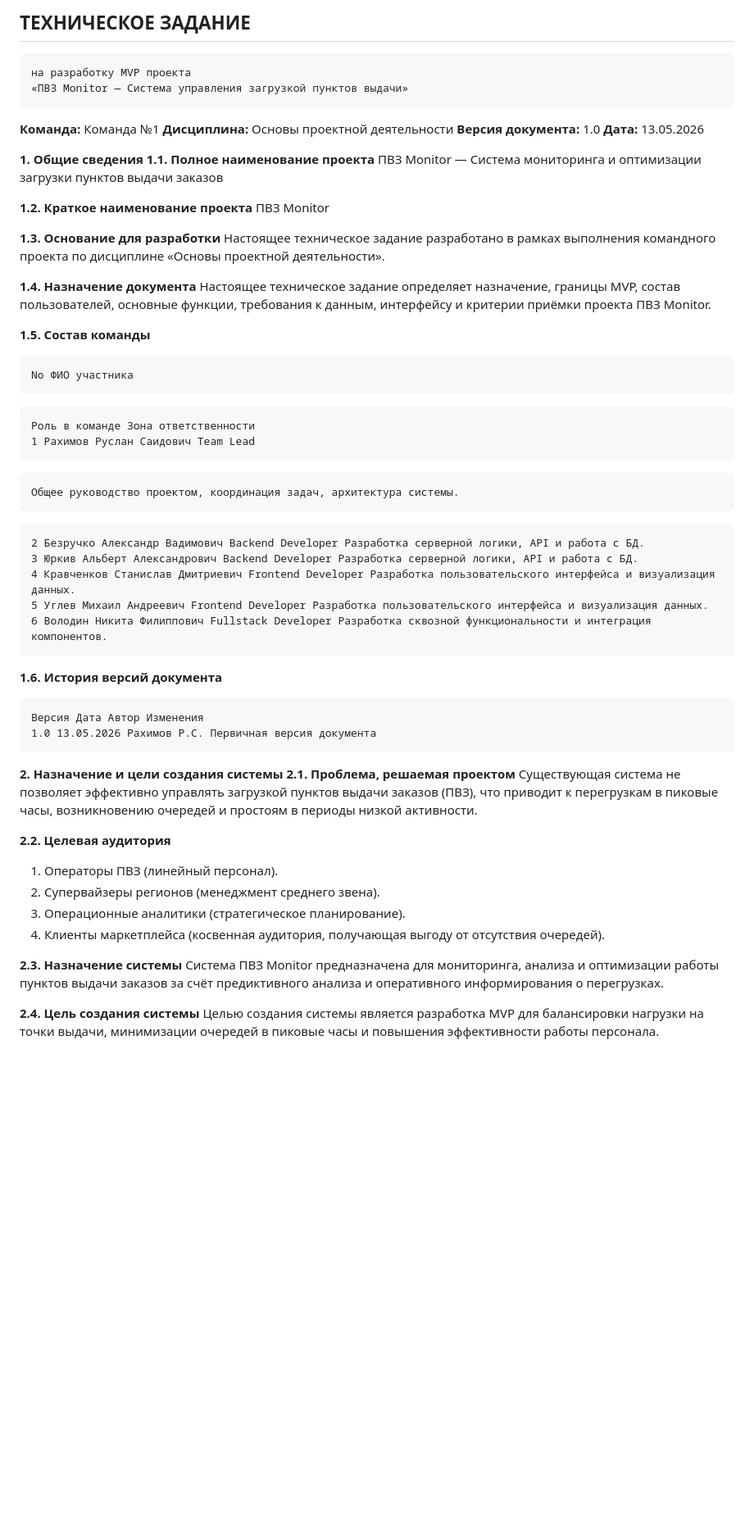
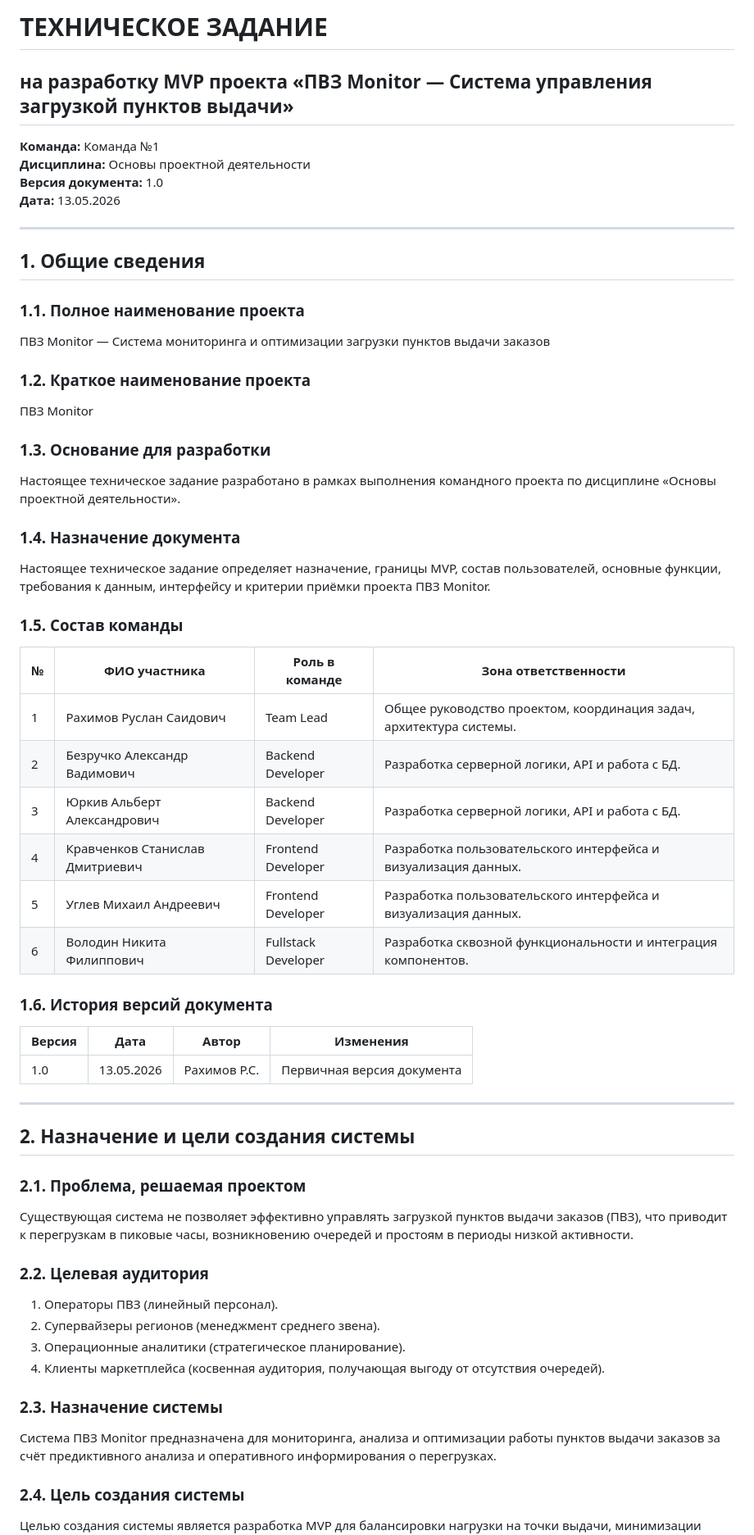
Before and after one commit to HiroHoto/PVZ_Monitor_MIREA_Project, a Markdown page: TT.md, the part around one of its changes. Shown at 82% size. Rendered like a GitHub page; blank space fills up the shorter version.

````diff
--- a/TT.md
+++ b/TT.md
@@ -1,68 +1,60 @@
-## ТЕХНИЧЕСКОЕ ЗАДАНИЕ
+# ТЕХНИЧЕСКОЕ ЗАДАНИЕ
+## на разработку MVP проекта «ПВЗ Monitor — Система управления загрузкой пунктов выдачи»
 
-```
-на разработку MVP проекта
-«ПВЗ Monitor — Система управления загрузкой пунктов выдачи»
-```
 **Команда:** Команда №1
 **Дисциплина:** Основы проектной деятельности
 **Версия документа:** 1.0
 **Дата:** 13.05.2026
 
-**1. Общие сведения
-1.1. Полное наименование проекта**
+---
+
+## 1. Общие сведения
+
+### 1.1. Полное наименование проекта
 ПВЗ Monitor — Система мониторинга и оптимизации загрузки пунктов выдачи заказов
 
-**1.2. Краткое наименование проекта**
+### 1.2. Краткое наименование проекта
 ПВЗ Monitor
 
-**1.3. Основание для разработки**
-Настоящее техническое задание разработано в рамках выполнения
-командного проекта по дисциплине «Основы проектной деятельности».
+### 1.3. Основание для разработки
+Настоящее техническое задание разработано в рамках выполнения командного проекта по дисциплине «Основы проектной деятельности».
 
-**1.4. Назначение документа**
-Настоящее техническое задание определяет назначение, границы MVP,
-состав пользователей, основные функции, требования к данным, интерфейсу
-и критерии приёмки проекта ПВЗ Monitor.
+### 1.4. Назначение документа
+Настоящее техническое задание определяет назначение, границы MVP, состав пользователей, основные функции, требования к данным, интерфейсу и критерии приёмки проекта ПВЗ Monitor.
 
-**1.5. Состав команды**
+### 1.5. Состав команды
 
-```
-No ФИО участника
-```
-```
-Роль в команде Зона ответственности
-1 Рахимов Руслан Саидович Team Lead
-```
-```
-Общее руководство проектом, координация задач, архитектура системы.
-```
-```
-2 Безручко Александр Вадимович Backend Developer Разработка серверной логики, API и работа с БД.
-3 Юркив Альберт Александрович Backend Developer Разработка серверной логики, API и работа с БД.
-4 Кравченков Станислав Дмитриевич Frontend Developer Разработка пользовательского интерфейса и визуализация данных.
-5 Углев Михаил Андреевич Frontend Developer Разработка пользовательского интерфейса и визуализация данных.
-6 Володин Никита Филиппович Fullstack Developer Разработка сквозной функциональности и интеграция компонентов.
-```
-**1.6. История версий документа**
+| № | ФИО участника | Роль в команде | Зона ответственности |
+|---|---------------|----------------|----------------------|
+| 1 | Рахимов Руслан Саидович | Team Lead | Общее руководство проектом, координация задач, архитектура системы. |
+| 2 | Безручко Александр Вадимович | Backend Developer | Разработка серверной логики, API и работа с БД. |
+| 3 | Юркив Альберт Александрович | Backend Developer | Разработка серверной логики, API и работа с БД. |
+| 4 | Кравченков Станислав Дмитриевич | Frontend Developer | Разработка пользовательского интерфейса и визуализация данных. |
+| 5 | Углев Михаил Андреевич | Frontend Developer | Разработка пользовательского интерфейса и визуализация данных. |
+| 6 | Володин Никита Филиппович | Fullstack Developer | Разработка сквозной функциональности и интеграция компонентов. |
 
-```
-Версия Дата Автор Изменения
-1.0 13.05.2026 Рахимов Р.С. Первичная версия документа
-```
-**2. Назначение и цели создания системы
-2.1. Проблема, решаемая проектом**
+### 1.6. История версий документа
+
+| Версия | Дата | Автор | Изменения |
+|--------|------|-------|-----------|
+| 1.0 | 13.05.2026 | Рахимов Р.С. | Первичная версия документа |
+
+---
+
+## 2. Назначение и цели создания системы
+
+### 2.1. Проблема, решаемая проектом
 Существующая система не позволяет эффективно управлять загрузкой пунктов выдачи заказов (ПВЗ), что приводит к перегрузкам в пиковые часы, возникновению очередей и простоям в периоды низкой активности.
 
-**2.2. Целевая аудитория**
+### 2.2. Целевая аудитория
 1. Операторы ПВЗ (линейный персонал).
 2. Супервайзеры регионов (менеджмент среднего звена).
 3. Операционные аналитики (стратегическое планирование).
 4. Клиенты маркетплейса (косвенная аудитория, получающая выгоду от отсутствия очередей).
 
-**2.3. Назначение системы**
+### 2.3. Назначение системы
 Система ПВЗ Monitor предназначена для мониторинга, анализа и оптимизации работы пунктов выдачи заказов за счёт предиктивного анализа и оперативного информирования о перегрузках.
 
-**2.4. Цель создания системы**
+### 2.4. Цель создания системы
 Целью создания системы является разработка MVP для балансировки нагрузки на точки выдачи, минимизации очередей в пиковые часы и повышения эффективности работы персонала.
 
````
Also changed, not shown: other parts of TT.md (+169 -115 lines).
